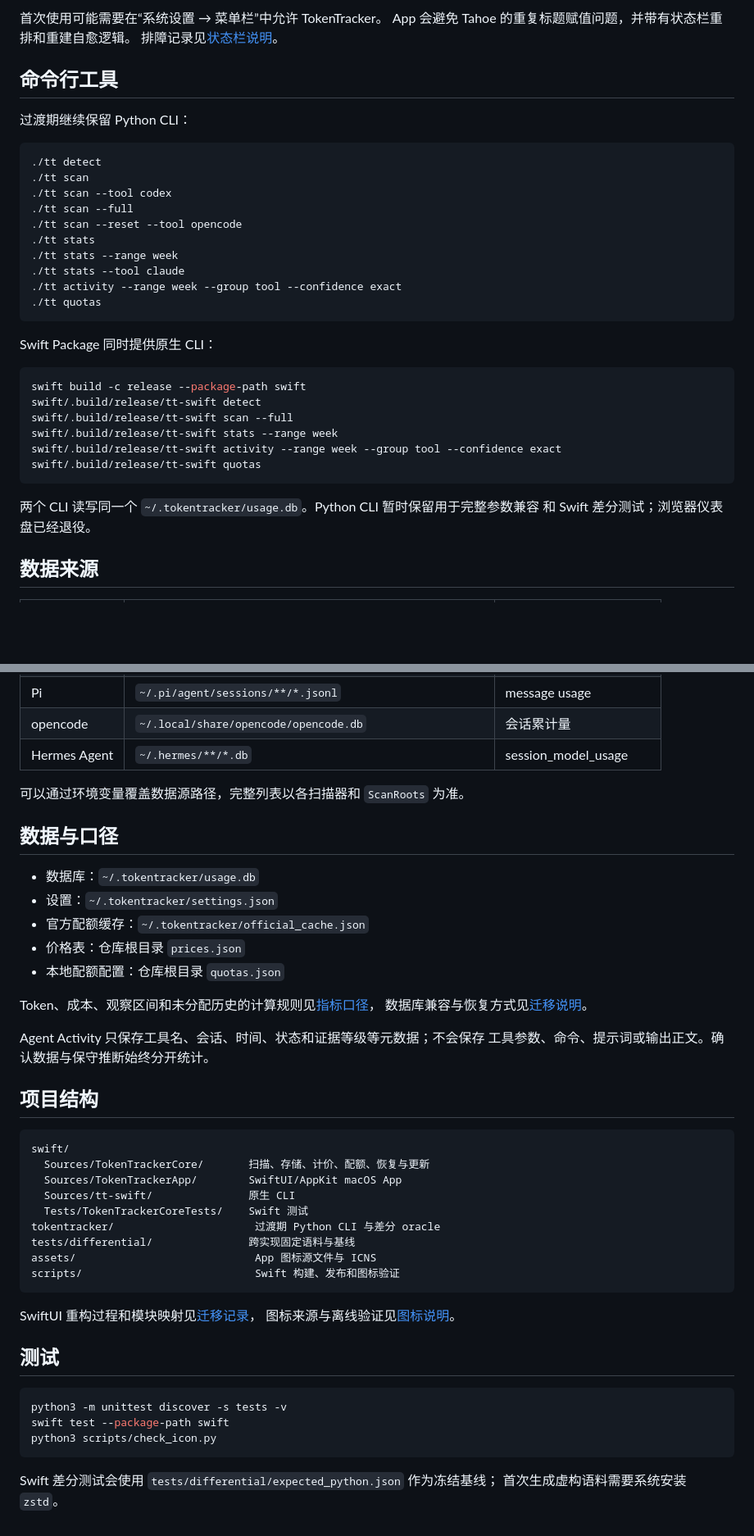
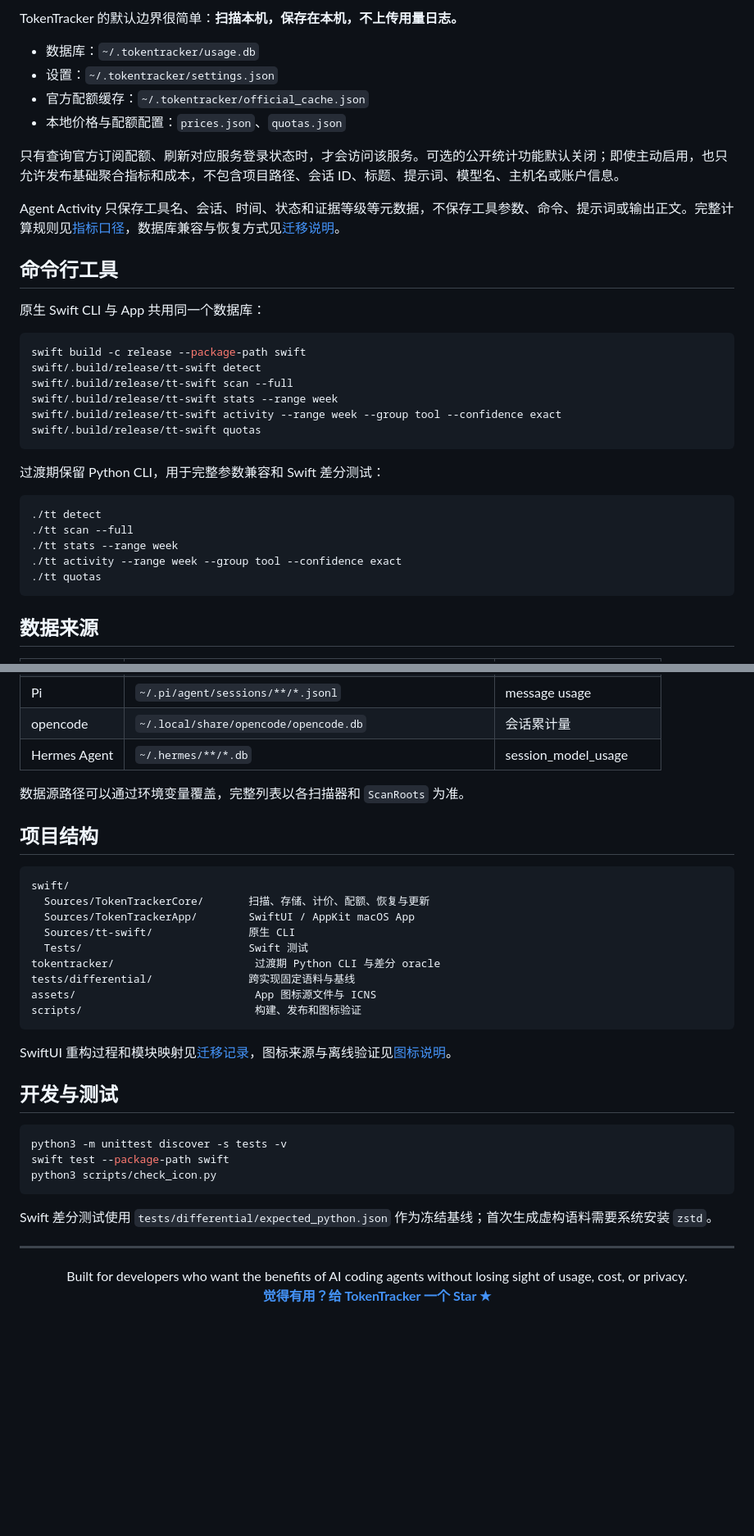
Before and after one commit to fengfe1125/tokentracker, a Markdown page: README.md, 2 parts joined by grey strips. Shown at 82% size. Drawn GitHub-style; blank space fills up the shorter version.

````diff
--- a/README.md
+++ b/README.md
@@ -39,26 +102,18 @@ open dist/TokenTracker.app
 
-首次使用可能需要在“系统设置 → 菜单栏”中允许 TokenTracker。
-App 会避免 Tahoe 的重复标题赋值问题，并带有状态栏重排和重建自愈逻辑。
-排障记录见[状态栏说明](docs/menubar-visibility-plan.md)。
+TokenTracker 的默认边界很简单：**扫描本机，保存在本机，不上传用量日志。**
+
+- 数据库：`~/.tokentracker/usage.db`
+- 设置：`~/.tokentracker/settings.json`
+- 官方配额缓存：`~/.tokentracker/official_cache.json`
+- 本地价格与配额配置：`prices.json`、`quotas.json`
+
+只有查询官方订阅配额、刷新对应服务登录状态时，才会访问该服务。可选的公开统计功能默认关闭；即使主动启用，也只允许发布基础聚合指标和成本，不包含项目路径、会话 ID、标题、提示词、模型名、主机名或账户信息。
+
+Agent Activity 只保存工具名、会话、时间、状态和证据等级等元数据，不保存工具参数、命令、提示词或输出正文。完整计算规则见[指标口径](docs/metrics.md)，数据库兼容与恢复方式见[迁移说明](docs/migrations.md)。
 
 ## 命令行工具
 
-过渡期继续保留 Python CLI：
-
-```bash
-./tt detect
-./tt scan
-./tt scan --tool codex
-./tt scan --full
-./tt scan --reset --tool opencode
-./tt stats
-./tt stats --range week
-./tt stats --tool claude
-./tt activity --range week --group tool --confidence exact
-./tt quotas
-```
-
-Swift Package 同时提供原生 CLI：
+原生 Swift CLI 与 App 共用同一个数据库：
 
 ```bash
 swift build -c release --package-path swift
@@ -69,8 +124,15 @@ swift/.build/release/tt-swift activity --range week --group tool --confidence ex
 swift/.build/release/tt-swift quotas
 ```
 
-两个 CLI 读写同一个 `~/.tokentracker/usage.db`。Python CLI 暂时保留用于完整参数兼容
-和 Swift 差分测试；浏览器仪表盘已经退役。
+过渡期保留 Python CLI，用于完整参数兼容和 Swift 差分测试：
+
+```bash
+./tt detect
+./tt scan --full
+./tt stats --range week
+./tt activity --range week --group tool --confidence exact
+./tt quotas
+```
 
 ## 数据来源
 
@@ -84,40 +146,25 @@ swift/.build/release/tt-swift quotas
 | opencode | `~/.local/share/opencode/opencode.db` | 会话累计量 |
 | Hermes Agent | `~/.hermes/**/*.db` | session_model_usage |
 
-可以通过环境变量覆盖数据源路径，完整列表以各扫描器和 `ScanRoots` 为准。
-
-## 数据与口径
-
-- 数据库：`~/.tokentracker/usage.db`
-- 设置：`~/.tokentracker/settings.json`
-- 官方配额缓存：`~/.tokentracker/official_cache.json`
-- 价格表：仓库根目录 `prices.json`
-- 本地配额配置：仓库根目录 `quotas.json`
-
-Token、成本、观察区间和未分配历史的计算规则见[指标口径](docs/metrics.md)，
-数据库兼容与恢复方式见[迁移说明](docs/migrations.md)。
-
-Agent Activity 只保存工具名、会话、时间、状态和证据等级等元数据；不会保存
-工具参数、命令、提示词或输出正文。确认数据与保守推断始终分开统计。
+数据源路径可以通过环境变量覆盖，完整列表以各扫描器和 `ScanRoots` 为准。
 
 ## 项目结构
 
 ```text
 swift/
   Sources/TokenTrackerCore/       扫描、存储、计价、配额、恢复与更新
-  Sources/TokenTrackerApp/        SwiftUI/AppKit macOS App
+  Sources/TokenTrackerApp/        SwiftUI / AppKit macOS App
   Sources/tt-swift/               原生 CLI
-  Tests/TokenTrackerCoreTests/    Swift 测试
+  Tests/                          Swift 测试
 tokentracker/                      过渡期 Python CLI 与差分 oracle
 tests/differential/               跨实现固定语料与基线
 assets/                            App 图标源文件与 ICNS
-scripts/                           Swift 构建、发布和图标验证
+scripts/                           构建、发布和图标验证
 ```
 
-SwiftUI 重构过程和模块映射见[迁移记录](docs/swiftui-migration-plan.md)，
-图标来源与离线验证见[图标说明](docs/icon-design.md)。
+SwiftUI 重构过程和模块映射见[迁移记录](docs/swiftui-migration-plan.md)，图标来源与离线验证见[图标说明](docs/icon-design.md)。
 
-## 测试
+## 开发与测试
 
 ```bash
 python3 -m unittest discover -s tests -v
@@ -125,5 +172,11 @@ swift test --package-path swift
 python3 scripts/check_icon.py
 ```
 
-Swift 差分测试会使用 `tests/differential/expected_python.json` 作为冻结基线；
-首次生成虚构语料需要系统安装 `zstd`。
+Swift 差分测试使用 `tests/differential/expected_python.json` 作为冻结基线；首次生成虚构语料需要系统安装 `zstd`。
+
+---
+
+<p align="center">
+  Built for developers who want the benefits of AI coding agents without losing sight of usage, cost, or privacy.<br>
+  <a href="https://github.com/fengfe1125/tokentracker/stargazers"><strong>觉得有用？给 TokenTracker 一个 Star ★</strong></a>
+</p>
````
Also changed, not shown: other parts of README.md (+82 -19 lines).
